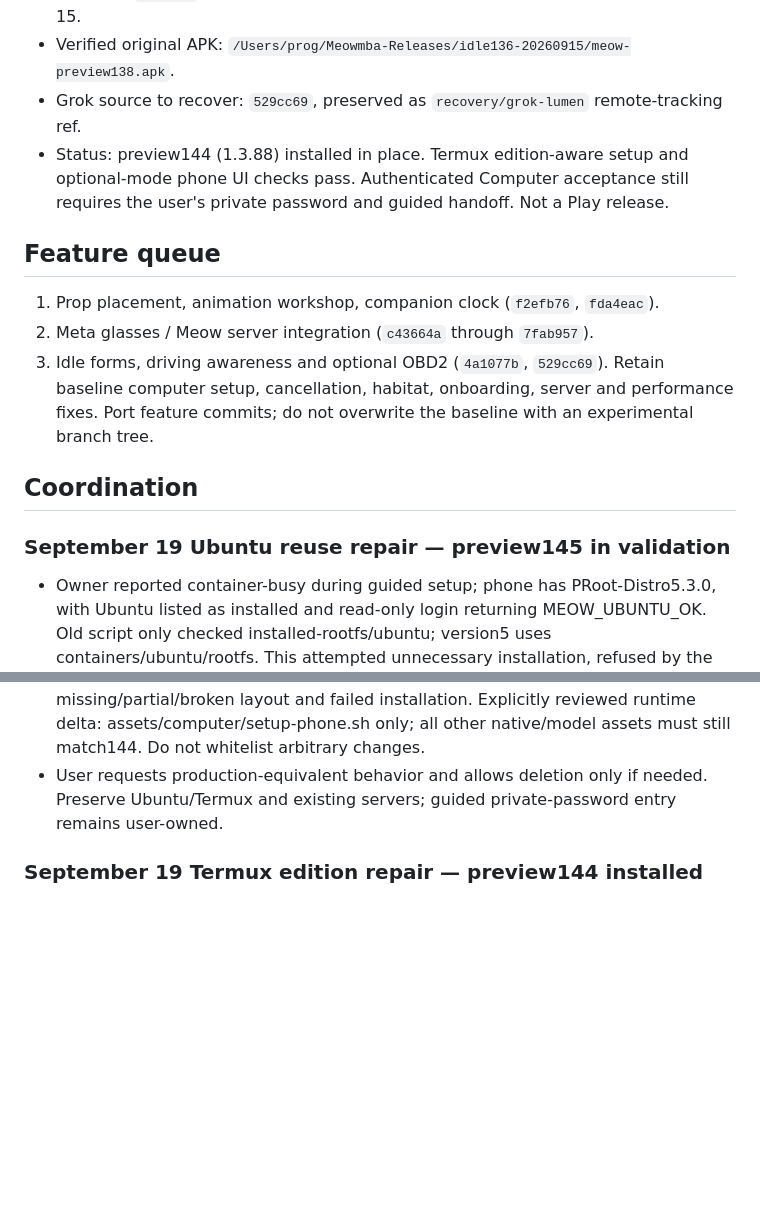
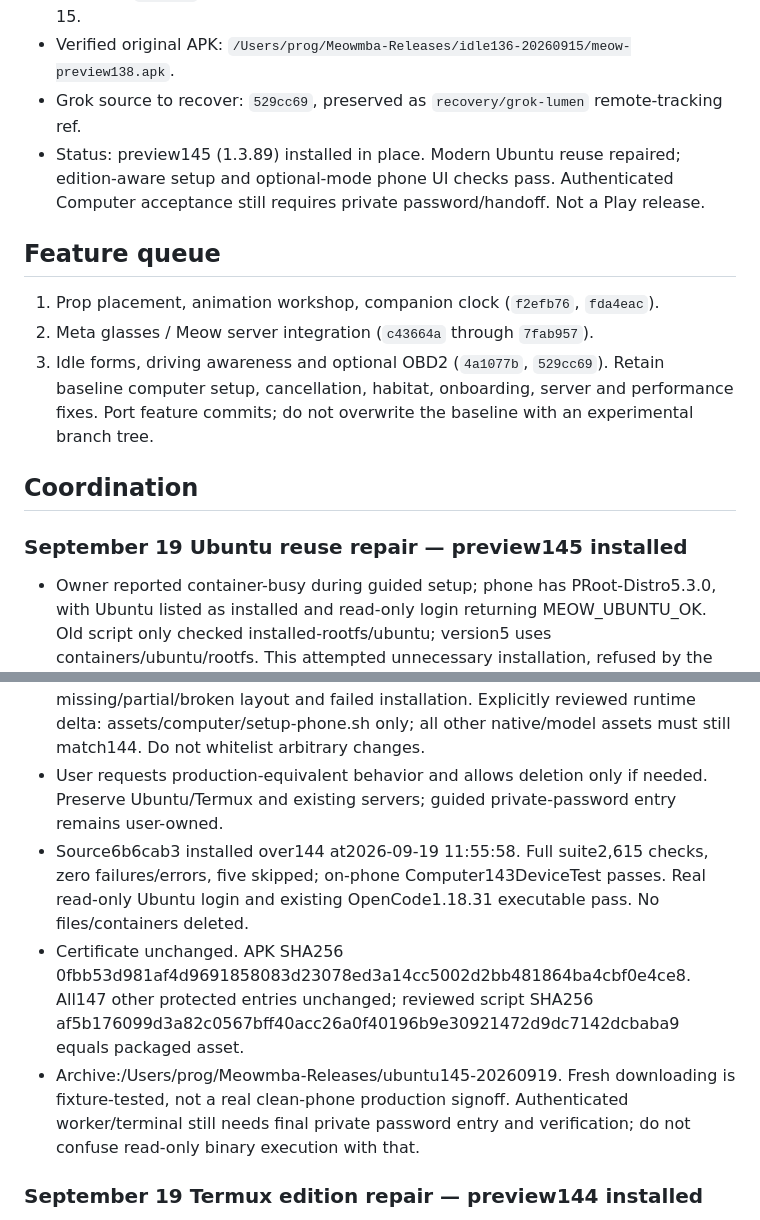
Before and after one commit to dekayrekords-oss/meowmba-app, a Markdown page: BUILD_MASTER.md, 2 parts joined by grey strips. GitHub-like rendering; blank space fills up the shorter version.

Commit message:
docs(computer): record Ubuntu145 recovery checks and pending private handoff

```diff
--- a/BUILD_MASTER.md
+++ b/BUILD_MASTER.md
@@ -11,7 +11,7 @@ This supersedes historical build-location/version instructions in other document
 - Baseline: `5efed2f`, version 1.3.82/code 138. Historical evidence is dated September 15.
 - Verified original APK: `/Users/prog/Meowmba-Releases/idle136-20260915/meow-preview138.apk`.
 - Grok source to recover: `529cc69`, preserved as `recovery/grok-lumen` remote-tracking ref.
-- Status: preview144 (1.3.88) installed in place. Termux edition-aware setup and optional-mode phone UI checks pass. Authenticated Computer acceptance still requires the user's private password and guided handoff. Not a Play release.
+- Status: preview145 (1.3.89) installed in place. Modern Ubuntu reuse repaired; edition-aware setup and optional-mode phone UI checks pass. Authenticated Computer acceptance still requires private password/handoff. Not a Play release.
 
 ## Feature queue
 
@@ -23,7 +23,7 @@ Port feature commits; do not overwrite the baseline with an experimental branch
 
 ## Coordination
 
-### September 19 Ubuntu reuse repair — preview145 in validation
+### September 19 Ubuntu reuse repair — preview145 installed
 
 - Owner reported container-busy during guided setup; phone has PRoot-Distro5.3.0, with
   Ubuntu listed as installed and read-only login returning MEOW_UBUNTU_OK. Old script only
@@ -35,6 +35,15 @@ Port feature commits; do not overwrite the baseline with an experimental branch
   only; all other native/model assets must still match144. Do not whitelist arbitrary changes.
 - User requests production-equivalent behavior and allows deletion only if needed. Preserve
   Ubuntu/Termux and existing servers; guided private-password entry remains user-owned.
+- Source6b6cab3 installed over144 at2026-09-19 11:55:58. Full suite2,615 checks,
+  zero failures/errors, five skipped; on-phone Computer143DeviceTest passes. Real read-only
+  Ubuntu login and existing OpenCode1.18.31 executable pass. No files/containers deleted.
+- Certificate unchanged. APK SHA256 0fbb53d981af4d9691858083d23078ed3a14cc5002d2bb481864ba4cbf0e4ce8.
+  All147 other protected entries unchanged; reviewed script SHA256
+  af5b176099d3a82c0567bff40acc26a0f40196b9e30921472d9dc7142dcbaba9 equals packaged asset.
+- Archive:/Users/prog/Meowmba-Releases/ubuntu145-20260919. Fresh downloading is fixture-tested,
+  not a real clean-phone production signoff. Authenticated worker/terminal still needs final
+  private password entry and verification; do not confuse read-only binary execution with that.
 
 ### September 19 Termux edition repair — preview144 installed
 
```
Also changed, not shown: docs/AGENT_PLAN.md (+11 -0 lines).
